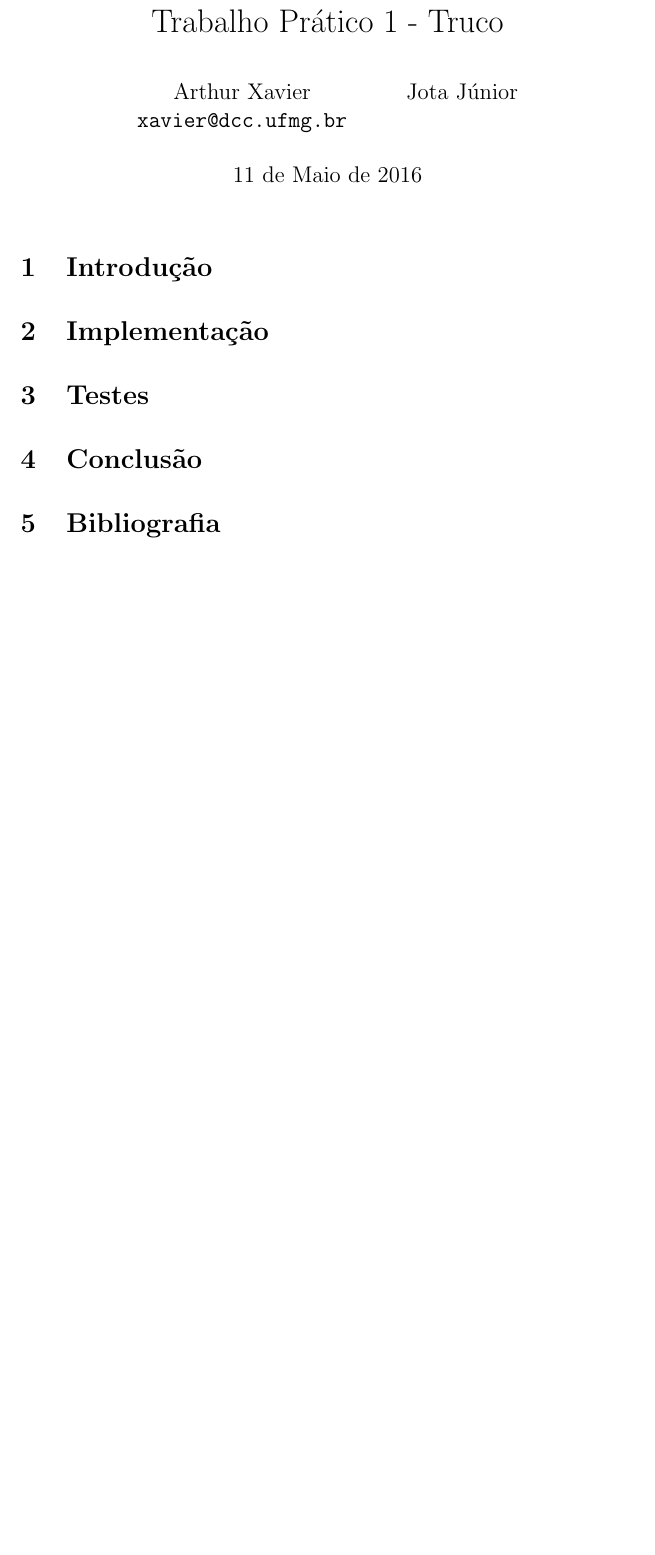
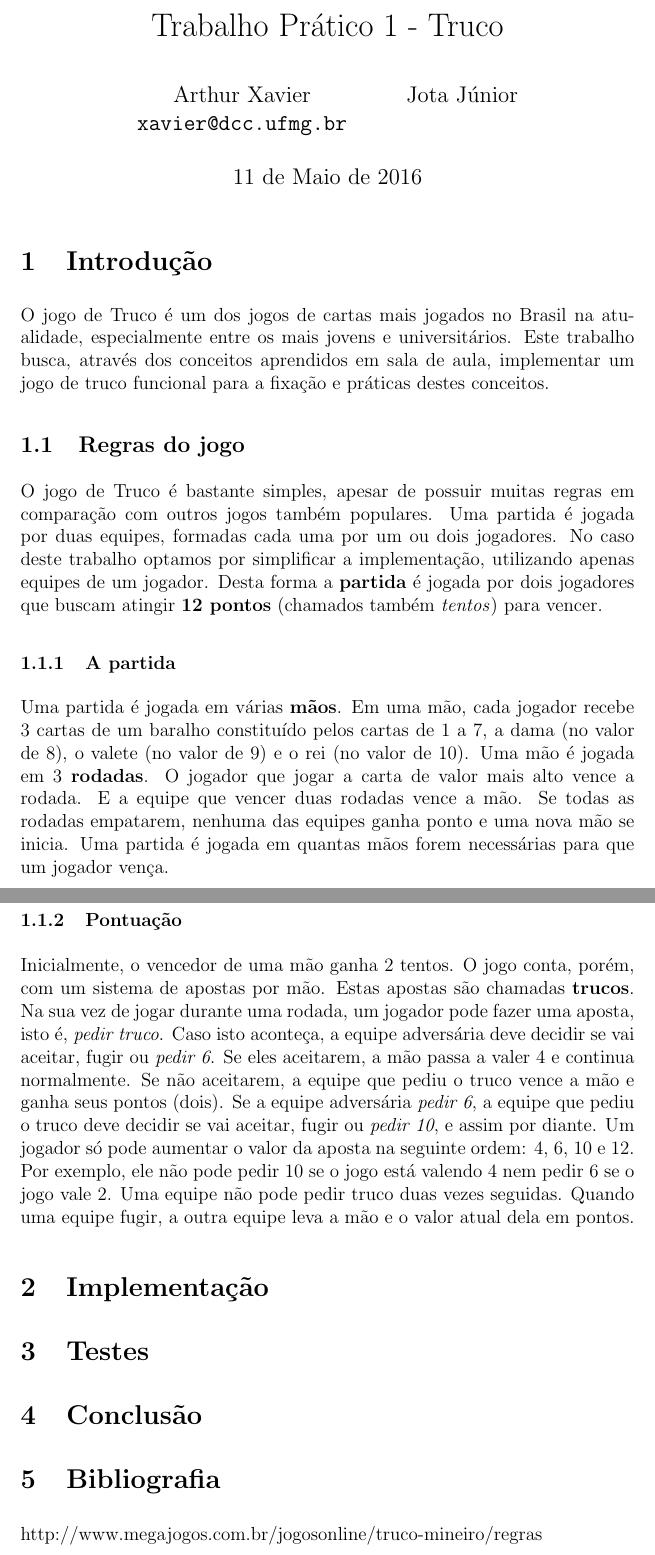
Before and after one commit to arthur-xavier/pm-tp2, a LaTeX document (doc/doc.tex): part of the page before the commit and two parts of pages 1 and 2 of 2 after it, the two joined at a grey line, cut so that both start at the same text, the shorter picture padded with empty space. Compiled offline with pdfLaTeX.

Commit message:
Add Introduction section to documentation

```diff
--- a/doc/doc.tex
+++ b/doc/doc.tex
@@ -38,6 +38,17 @@
 %%%%%%%%%%%%%%%%%%%%%%%%%%%%%%%%%%%%%%%%%%%%%%%%%%%%%%%%%%%%%%%%%%%%%%%%%%%%%%%
 \section{Introdução}
 
+O jogo de Truco é um dos jogos de cartas mais jogados no Brasil na atualidade, especialmente entre os mais jovens e universitários. Este trabalho busca, através dos conceitos aprendidos em sala de aula, implementar um jogo de truco funcional para a fixação e práticas destes conceitos.
+
+\subsection{Regras do jogo}
+O jogo de Truco é bastante simples, apesar de possuir muitas regras em comparação com outros jogos também populares. Uma partida é jogada por duas equipes, formadas cada uma por um ou dois jogadores. No caso deste trabalho optamos por simplificar a implementação, utilizando apenas equipes de um jogador. Desta forma a \textbf{partida} é jogada por dois jogadores que buscam atingir \textbf{12 pontos} (chamados também \emph{tentos}) para vencer.
+
+\subsubsection{A partida}
+Uma partida é jogada em várias \textbf{mãos}. Em uma mão, cada jogador recebe 3 cartas de um baralho constituído pelos cartas de 1 a 7, a dama (no valor de 8), o valete (no valor de 9) e o rei (no valor de 10). Uma mão é jogada em 3 \textbf{rodadas}. O jogador que jogar a carta de valor mais alto vence a rodada. E a equipe que vencer duas rodadas vence a mão. Se todas as rodadas empatarem, nenhuma das equipes ganha ponto e uma nova mão se inicia. Uma partida é jogada em quantas mãos forem necessárias para que um jogador vença.
+
+\subsubsection{Pontuação}
+Inicialmente, o vencedor de uma mão ganha 2 tentos. O jogo conta, porém, com um sistema de apostas por mão. Estas apostas são chamadas \textbf{trucos}. Na sua vez de jogar durante uma rodada, um jogador pode fazer uma aposta, isto é, \emph{pedir truco}. Caso isto aconteça, a equipe adversária deve decidir se vai aceitar, fugir ou \emph{pedir 6}. Se eles aceitarem, a mão passa a valer 4 e continua normalmente. Se não aceitarem, a equipe que pediu o truco vence a mão e ganha seus pontos (dois). Se a equipe adversária \emph{pedir 6}, a equipe que pediu o truco deve decidir se vai aceitar, fugir ou \emph{pedir 10}, e assim por diante. Um jogador só pode aumentar o valor da aposta na seguinte ordem: 4, 6, 10 e 12. Por exemplo, ele não pode pedir 10 se o jogo está valendo 4 nem pedir 6 se o jogo vale 2. Uma equipe não pode pedir truco duas vezes seguidas. Quando uma equipe fugir, a outra equipe leva a mão e o valor atual dela em pontos.
+
 
 %%%%%%%%%%%%%%%%%%%%%%%%%%%%%%%%%%%%%%%%%%%%%%%%%%%%%%%%%%%%%%%%%%%%%%%%%%%%%%%
 % Implementação
@@ -61,6 +72,6 @@
 % BIBLIOGRAFIA
 %%%%%%%%%%%%%%%%%%%%%%%%%%%%%%%%%%%%%%%%%%%%%%%%%%%%%%%%%%%%%%%%%%%%%%%%%%%%%%%
 \section{Bibliografia}
-
+http://www.megajogos.com.br/jogosonline/truco-mineiro/regras
 
 \end{document}
```
Also changed, not shown: Makefile.
